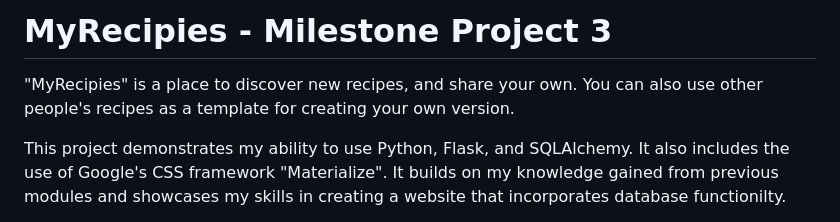
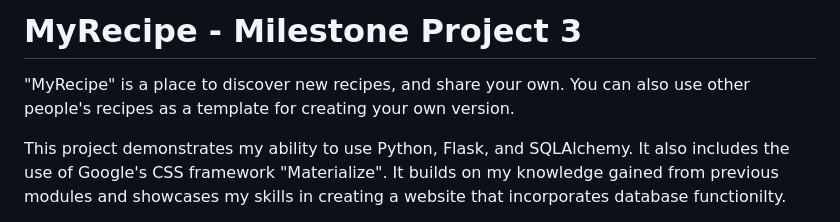
Before and after one commit to avabellaw/my-recipe, a Markdown page: readme.md, the part around the change. Drawn GitHub-style.

```diff
--- a/readme.md
+++ b/readme.md
@@ -1,6 +1,6 @@
-# **MyRecipies** - Milestone Project 3
+# **MyRecipe** - Milestone Project 3
 
-"MyRecipies" is a place to discover new recipes, and share your own. You can also use other people's recipes as a template for creating your own version.
+"MyRecipe" is a place to discover new recipes, and share your own. You can also use other people's recipes as a template for creating your own version.
 
 This project demonstrates my ability to use Python, Flask, and SQLAlchemy. It also includes the use of Google's CSS framework "Materialize".
 It builds on my knowledge gained from previous modules and showcases my skills in creating a website that incorporates database functionilty.
```
Also changed, not shown: docs/research.md (added, +30 -0 lines).
